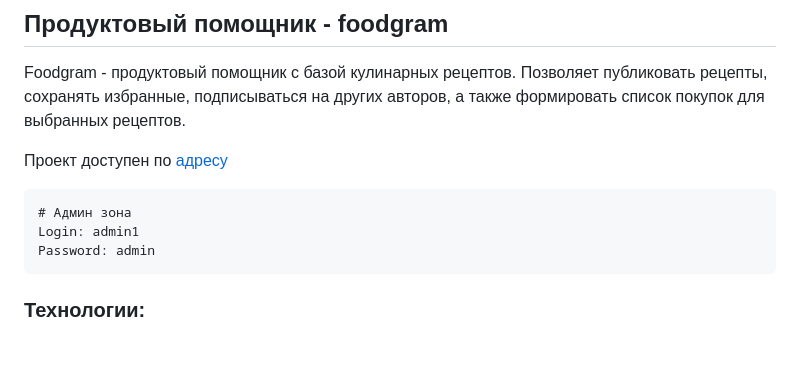
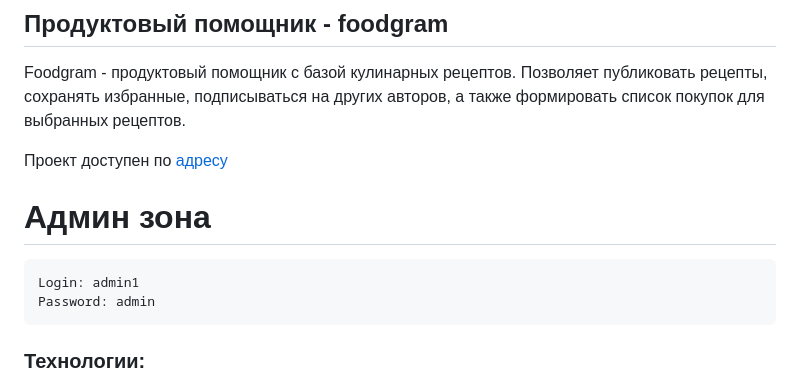
Before and after one commit to kora21/recipes-project-react, a Markdown page: README.md, the part around the change. GitHub-like rendering; blank space fills up the shorter version.

````diff
--- a/README.md
+++ b/README.md
@@ -4,8 +4,9 @@ Foodgram - продуктовый помощник с базой кулинар
 
 Проект доступен по [адресу](https://158.160.72.124)
 
+
+# Админ зона
 ```
-# Админ зона
 Login: admin1
 Password: admin
 ```
````
